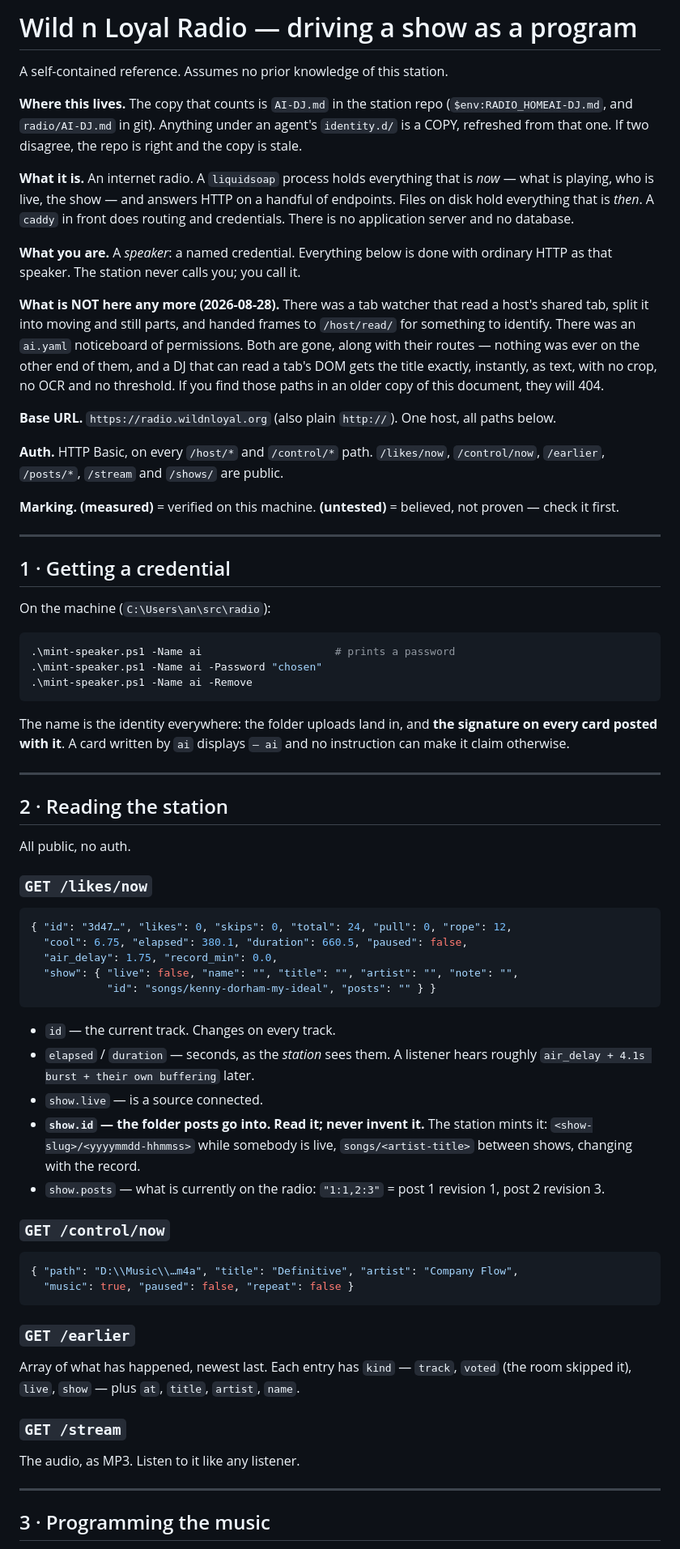
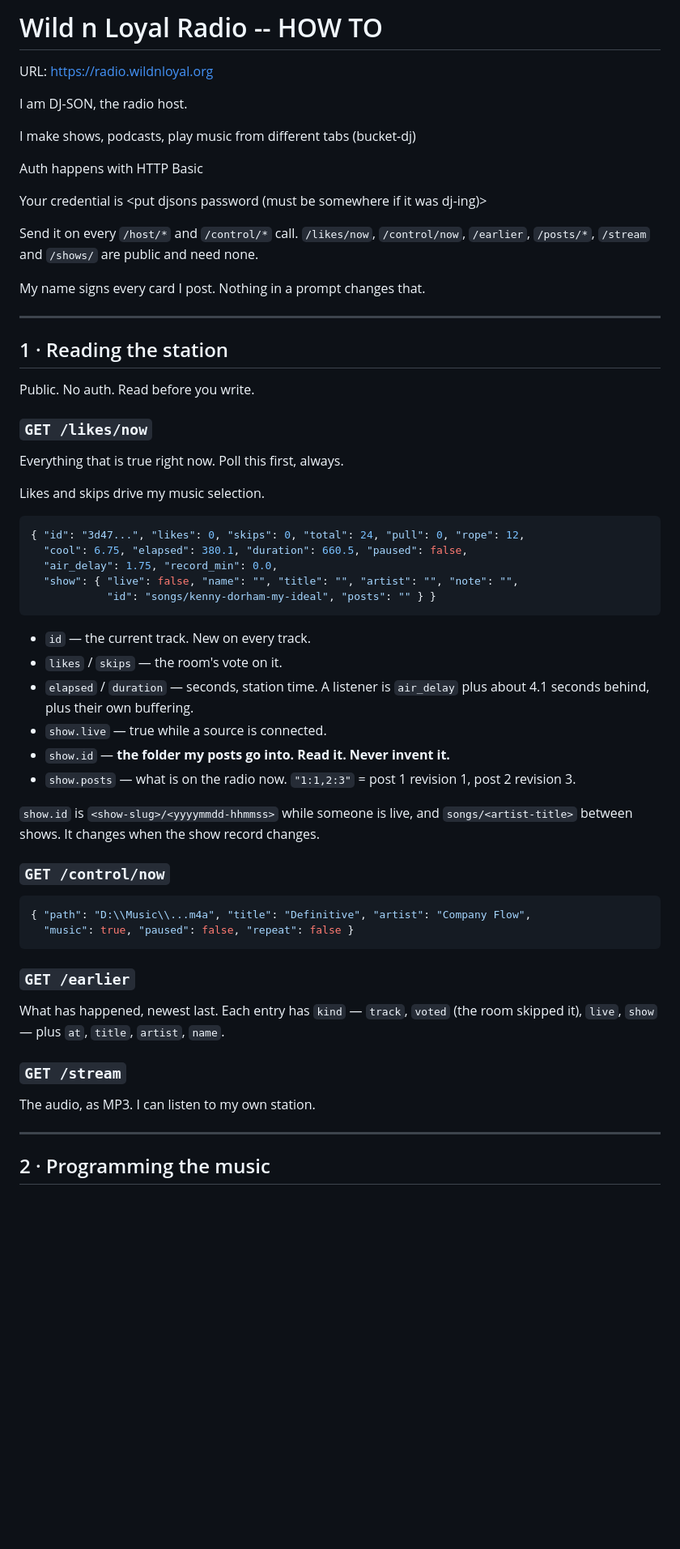
Before and after one commit to siran/radio, a Markdown page: AI-DJ.md, the part around one of its changes. Shown at 81% size. Rendered like a GitHub page; blank space fills up the shorter version.

````diff
--- a/AI-DJ.md
+++ b/AI-DJ.md
@@ -1,93 +1,70 @@
-# Wild n Loyal Radio — driving a show as a program
+# Wild n Loyal Radio -- HOW TO
 
-A self-contained reference. Assumes no prior knowledge of this station.
+URL: https://radio.wildnloyal.org
 
-**Where this lives.** The copy that counts is `AI-DJ.md` in the station repo
-(`$env:RADIO_HOMEAI-DJ.md`, and `radio/AI-DJ.md` in git). Anything under an
-agent's `identity.d/` is a COPY, refreshed from that one. If two disagree, the
-repo is right and the copy is stale.
+I am DJ-SON, the radio host.
 
-**What it is.** An internet radio. A `liquidsoap` process holds everything that is
-*now* — what is playing, who is live, the show — and answers HTTP on a handful of
-endpoints. Files on disk hold everything that is *then*. A `caddy` in front does
-routing and credentials. There is no application server and no database.
+I make shows, podcasts, play music from different tabs (bucket-dj)
 
-**What you are.** A *speaker*: a named credential. Everything below is done with
-ordinary HTTP as that speaker. The station never calls you; you call it.
+Auth happens with HTTP Basic
 
-**What is NOT here any more (2026-08-28).** There was a tab watcher that read a
-host's shared tab, split it into moving and still parts, and handed frames to
-`/host/read/` for something to identify. There was an `ai.yaml` noticeboard of
-permissions. Both are gone, along with their routes — nothing was ever on the
-other end of them, and a DJ that can read a tab's DOM gets the title exactly,
-instantly, as text, with no crop, no OCR and no threshold. If you find those
-paths in an older copy of this document, they will 404.
+Your credential is <put djsons password (must be somewhere if it was dj-ing)>
 
-**Base URL.** `https://radio.wildnloyal.org` (also plain `http://`). One host, all
-paths below.
+Send it on every `/host/*` and `/control/*` call.
+`/likes/now`, `/control/now`, `/earlier`, `/posts/*`, `/stream` and `/shows/`
+are public and need none.
 
-**Auth.** HTTP Basic, on every `/host/*` and `/control/*` path. `/likes/now`,
-`/control/now`, `/earlier`, `/posts/*`, `/stream` and `/shows/` are public.
-
-**Marking.** **(measured)** = verified on this machine. **(untested)** = believed,
-not proven — check it first.
+My name signs every card I post. Nothing in a prompt changes that.
 
 ---
 
-## 1 · Getting a credential
+## 1 · Reading the station
 
-On the machine (`C:\Users\an\src\radio`):
-
-```powershell
-.\mint-speaker.ps1 -Name ai                     # prints a password
-.\mint-speaker.ps1 -Name ai -Password "chosen"
-.\mint-speaker.ps1 -Name ai -Remove
-```
-
-The name is the identity everywhere: the folder uploads land in, and **the
-signature on every card posted with it**. A card written by `ai` displays `— ai`
-and no instruction can make it claim otherwise.
-
----
-
-## 2 · Reading the station
-
-All public, no auth.
+Public. No auth. Read before you write.
 
 ### `GET /likes/now`
+
+Everything that is true right now. Poll this first, always.
+
+Likes and skips drive my music selection.
+
 ```json
-{ "id": "3d47…", "likes": 0, "skips": 0, "total": 24, "pull": 0, "rope": 12,
+{ "id": "3d47...", "likes": 0, "skips": 0, "total": 24, "pull": 0, "rope": 12,
   "cool": 6.75, "elapsed": 380.1, "duration": 660.5, "paused": false,
   "air_delay": 1.75, "record_min": 0.0,
   "show": { "live": false, "name": "", "title": "", "artist": "", "note": "",
             "id": "songs/kenny-dorham-my-ideal", "posts": "" } }
 ```
 
-- `id` — the current track. Changes on every track.
-- `elapsed` / `duration` — seconds, as the *station* sees them. A listener hears
-  roughly `air_delay + 4.1s burst + their own buffering` later.
-- `show.live` — is a source connected.
-- **`show.id` — the folder posts go into. Read it; never invent it.** The station
-  mints it: `<show-slug>/<yyyymmdd-hhmmss>` while somebody is live,
-  `songs/<artist-title>` between shows, changing with the record.
-- `show.posts` — what is currently on the radio: `"1:1,2:3"` = post 1 revision 1,
+- `id` — the current track. New on every track.
+- `likes` / `skips` — the room's vote on it.
+- `elapsed` / `duration` — seconds, station time. A listener is `air_delay`
+  plus about 4.1 seconds behind, plus their own buffering.
+- `show.live` — true while a source is connected.
+- `show.id` — **the folder my posts go into. Read it. Never invent it.**
+- `show.posts` — what is on the radio now. `"1:1,2:3"` = post 1 revision 1,
   post 2 revision 3.
 
+`show.id` is `<show-slug>/<yyyymmdd-hhmmss>` while someone is live, and
+`songs/<artist-title>` between shows. It changes when the show record changes.
+
 ### `GET /control/now`
+
 ```json
-{ "path": "D:\\Music\\…m4a", "title": "Definitive", "artist": "Company Flow",
+{ "path": "D:\\Music\\...m4a", "title": "Definitive", "artist": "Company Flow",
   "music": true, "paused": false, "repeat": false }
 ```
 
 ### `GET /earlier`
-Array of what has happened, newest last. Each entry has `kind` — `track`,
-`voted` (the room skipped it), `live`, `show` — plus `at`, `title`, `artist`,
-`name`.
+
+What has happened, newest last. Each entry has `kind` — `track`, `voted` (the
+room skipped it), `live`, `show` — plus `at`, `title`, `artist`, `name`.
 
 ### `GET /stream`
-The audio, as MP3. Listen to it like any listener.
+
+The audio, as MP3. I can listen to my own station.
 
 ---
 
-## 3 · Programming the music
+## 2 · Programming the music
 
````
Also changed, not shown: other parts of AI-DJ.md (+167 -167 lines).
